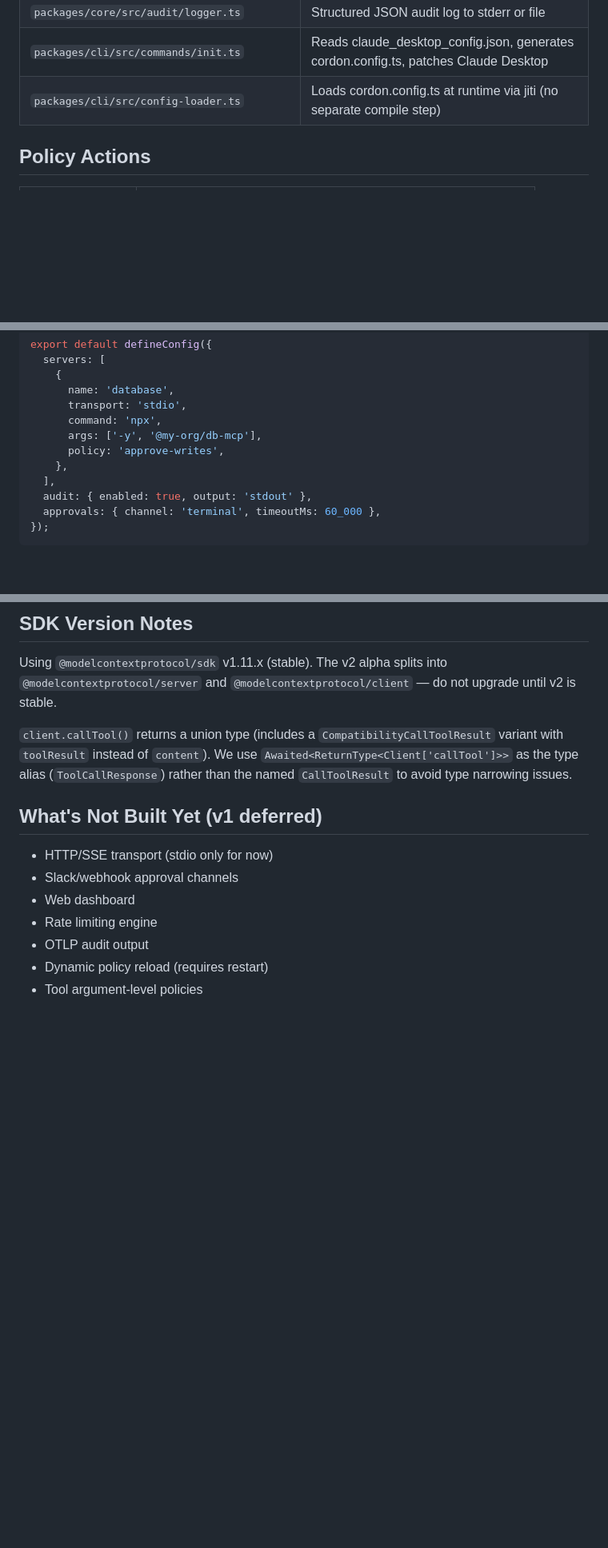
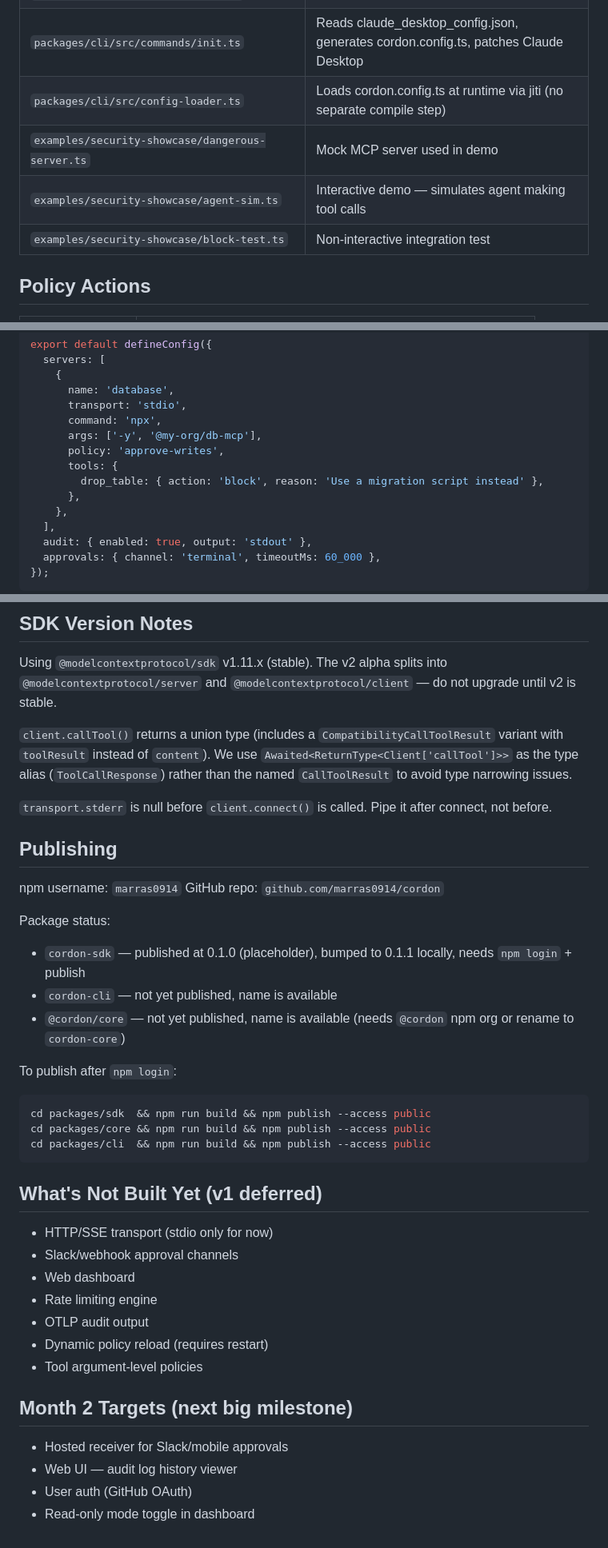
Before and after one commit to marras0914/cordon, a Markdown page: CLAUDE.md, 3 parts joined by grey strips. Shown at 80% size. Drawn GitHub-style; blank space fills up the shorter version.

Commit message:
docs: update CLAUDE.md with publishing status and demo commands
Co-Authored-By: Claude Sonnet 4.6 <noreply@anthropic.com>

````diff
--- a/CLAUDE.md
+++ b/CLAUDE.md
@@ -49,6 +63,9 @@ Claude Desktop ──stdio──▶ CordonGateway ──stdio──▶ [MCP serv
 | `packages/core/src/audit/logger.ts` | Structured JSON audit log to stderr or file |
 | `packages/cli/src/commands/init.ts` | Reads claude_desktop_config.json, generates cordon.config.ts, patches Claude Desktop |
 | `packages/cli/src/config-loader.ts` | Loads cordon.config.ts at runtime via jiti (no separate compile step) |
+| `examples/security-showcase/dangerous-server.ts` | Mock MCP server used in demo |
+| `examples/security-showcase/agent-sim.ts` | Interactive demo — simulates agent making tool calls |
+| `examples/security-showcase/block-test.ts` | Non-interactive integration test |
 
 ## Policy Actions
 
@@ -82,6 +99,9 @@ export default defineConfig({
       command: 'npx',
       args: ['-y', '@my-org/db-mcp'],
       policy: 'approve-writes',
+      tools: {
+        drop_table: { action: 'block', reason: 'Use a migration script instead' },
+      },
     },
   ],
   audit: { enabled: true, output: 'stdout' },
@@ -95,6 +115,25 @@ Using `@modelcontextprotocol/sdk` v1.11.x (stable). The v2 alpha splits into `@m
 
 `client.callTool()` returns a union type (includes a `CompatibilityCallToolResult` variant with `toolResult` instead of `content`). We use `Awaited<ReturnType<Client['callTool']>>` as the type alias (`ToolCallResponse`) rather than the named `CallToolResult` to avoid type narrowing issues.
 
+`transport.stderr` is null before `client.connect()` is called. Pipe it after connect, not before.
+
+## Publishing
+
+npm username: `marras0914`
+GitHub repo: `github.com/marras0914/cordon`
+
+Package status:
+- `cordon-sdk` — published at 0.1.0 (placeholder), bumped to 0.1.1 locally, needs `npm login` + publish
+- `cordon-cli` — not yet published, name is available
+- `@cordon/core` — not yet published, name is available (needs `@cordon` npm org or rename to `cordon-core`)
+
+To publish after `npm login`:
+```bash
+cd packages/sdk  && npm run build && npm publish --access public
+cd packages/core && npm run build && npm publish --access public
+cd packages/cli  && npm run build && npm publish --access public
+```
+
 ## What's Not Built Yet (v1 deferred)
 
 - HTTP/SSE transport (stdio only for now)
@@ -104,3 +143,10 @@ Using `@modelcontextprotocol/sdk` v1.11.x (stable). The v2 alpha splits into `@m
 - OTLP audit output
 - Dynamic policy reload (requires restart)
 - Tool argument-level policies
+
+## Month 2 Targets (next big milestone)
+
+- Hosted receiver for Slack/mobile approvals
+- Web UI — audit log history viewer
+- User auth (GitHub OAuth)
+- Read-only mode toggle in dashboard
````
Also changed, not shown: other parts of CLAUDE.md (+17 -3 lines).
